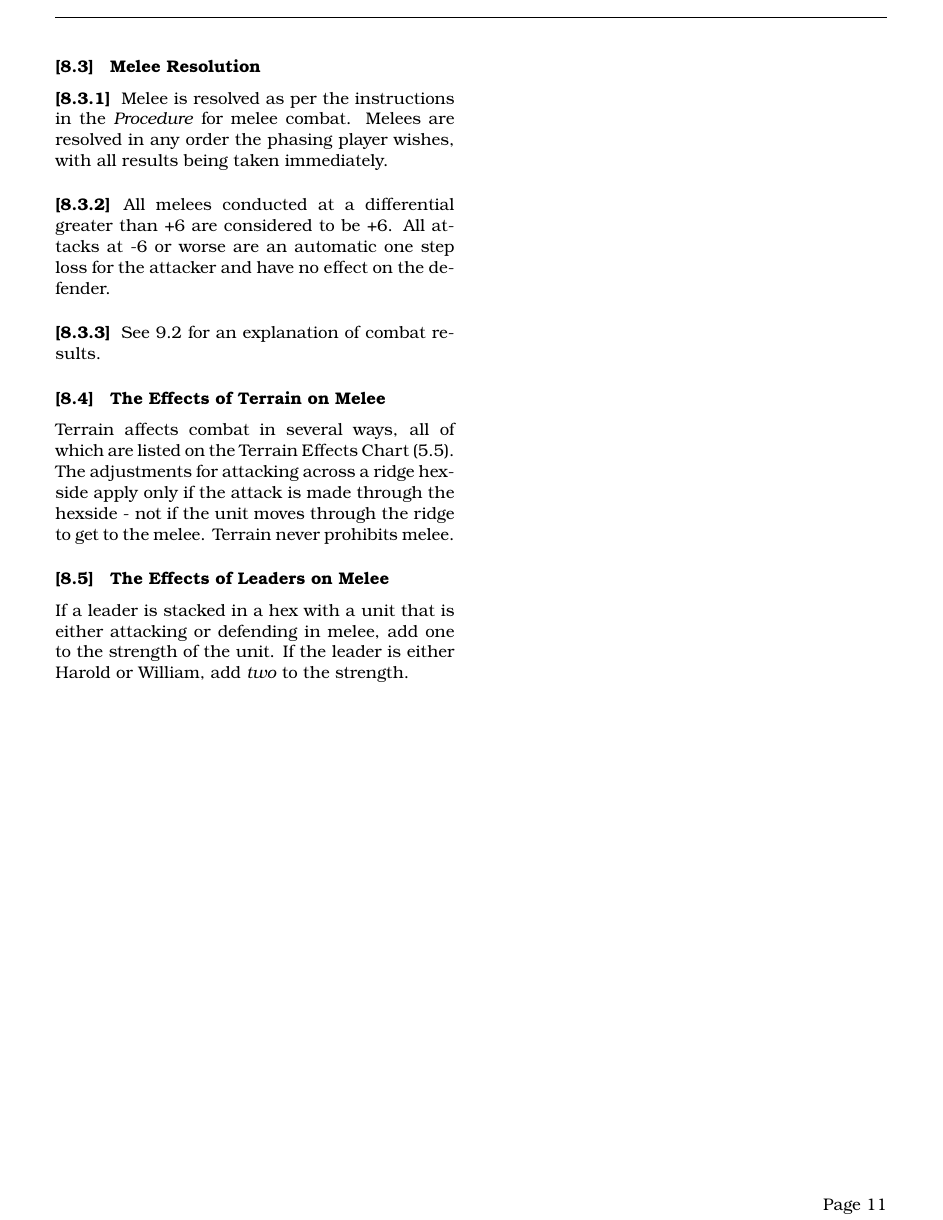
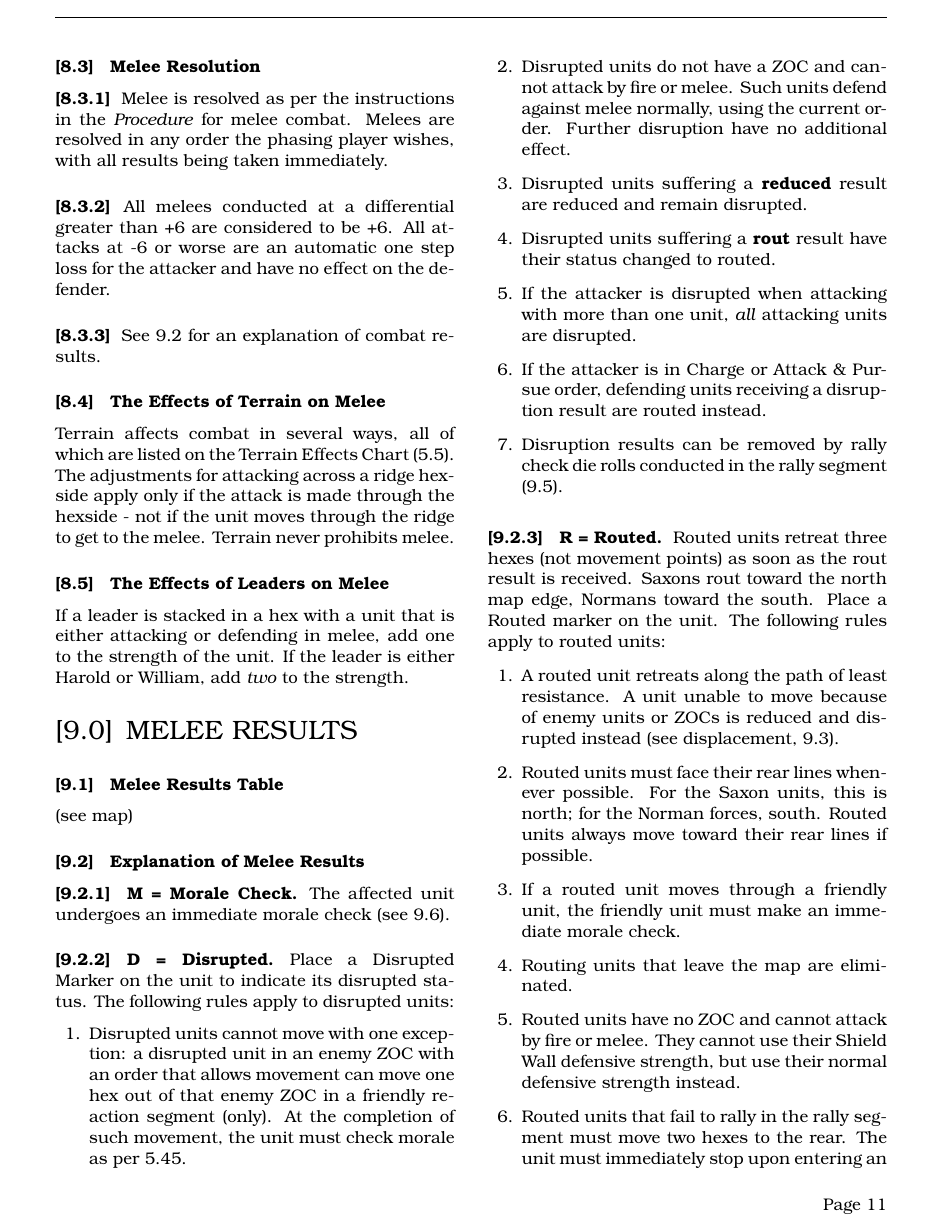
Before and after one commit to djberg96/Hastings-1066, a LaTeX document (main.tex, which reads melee_results.tex): page 11 of 11 before the commit and page 11 of 12 after it. Compiled offline with pdfLaTeX.

Commit message:
Start melee results section.

```diff
--- /dev/null
+++ b/melee_results.tex
@@ -0,0 +1,31 @@
+\section{MELEE RESULTS}
+\hfill
+
+\subsection{Melee Results Table} (see map)
+
+\subsection{Explanation of Melee Results}
+
+\subsubsection[Morale Check]{M = Morale Check.} The affected unit undergoes an immediate morale check (see 9.6).
+
+\subsubsection[Disrupted]{D = Disrupted.} Place a Disrupted Marker on the unit to indicate its disrupted status. The following rules apply to disrupted units:
+
+\begin{enumerate}
+  \item Disrupted units cannot move with one exception: a disrupted unit in an enemy ZOC with an order that allows movement can move one hex out of that enemy ZOC in a friendly reaction segment (only). At the completion of such movement, the unit must check morale as per 5.45.
+  \item Disrupted units do not have a ZOC and cannot attack by fire or melee. Such units defend against melee normally, using the current order. Further disruption have no additional effect.
+  \item Disrupted units suffering a \textbf{reduced} result are reduced and remain disrupted.
+  \item Disrupted units suffering a \textbf{rout} result have their status changed to routed.
+  \item If the attacker is disrupted when attacking with more than one unit, \textit{all} attacking units are disrupted.
+    \item If the attacker is in Charge or Attack \& Pursue order, defending units receiving a disruption result are routed instead.
+  \item Disruption results can be removed by rally check die rolls conducted in the rally segment (9.5).
+\end{enumerate}
+
+\subsubsection[Routed]{R = Routed.} Routed units retreat three hexes (not movement points) as soon as the rout result is received. Saxons rout toward the north map edge, Normans toward the south. Place a Routed marker on the unit. The following rules apply to routed units:
+
+\begin{enumerate}
+  \item A routed unit retreats along the path of least resistance. A unit unable to move because of enemy units or ZOCs is reduced and disrupted instead (see displacement, 9.3).
+  \item Routed units must face their rear lines whenever possible. For the Saxon units, this is north; for the Norman forces, south. Routed units always move toward their rear lines if possible.
+  \item If a routed unit moves through a friendly unit, the friendly unit must make an immediate morale check.
+  \item Routing units that leave the map are eliminated.
+  \item Routed units have no ZOC and cannot attack by fire or melee. They cannot use their Shield Wall defensive strength, but use their normal defensive strength instead.
+  \item Routed units that fail to rally in the rally segment must move two hexes to the rear. The unit must immediately stop upon entering an enemy ZOC. Routed units cannot move during the movement segment.
+  \item Routed units ignore \textbf{"D"} results. Additional \textbf{"R"} results force them to retreat an additional three hexes.
```
Also changed, not shown: main.tex (+1 -0 lines), melee_results.tex (18 more changed lines).
